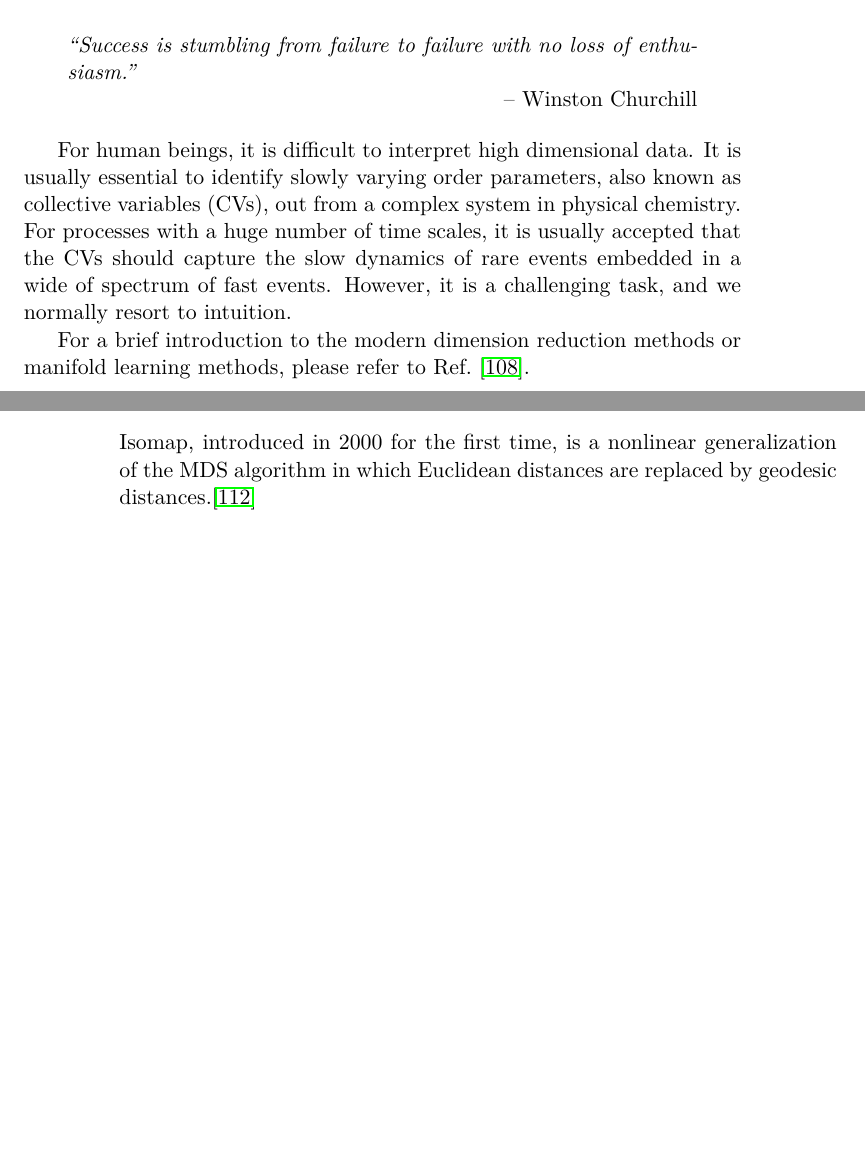
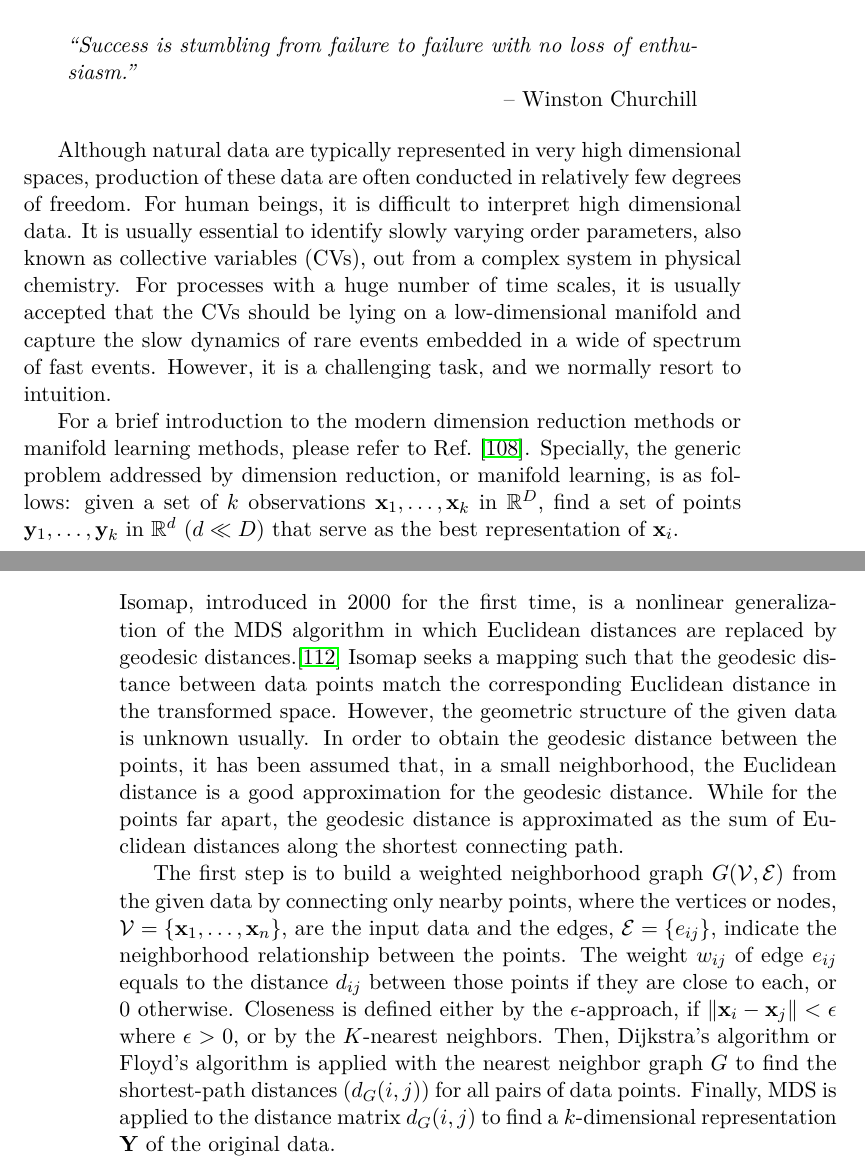
Before and after one commit to samuelymei/freeenergy, a LaTeX thesis (freeenergy.tex, which reads chapters/Isomap.tex, chapters/dimensionreduction.tex): two parts of pages 125 and 134 of 160, joined at a grey line, cut so that both start at the same text, the shorter picture padded with empty space. The pictures show the PDF file freeenergy.pdf that the author committed with the source.

Commit message:
Isomap v. 1.0

```diff
--- a/chapters/Isomap.tex
+++ b/chapters/Isomap.tex
@@ -1,3 +1,5 @@
 % !TeX spellcheck = en_US
 \section{Isometric Feature Mapping (Isomap)\label{Sec:DR:Isomap}}
-Isomap, introduced in 2000 for the first time, is a nonlinear generalization of the MDS algorithm in which Euclidean distances are replaced by geodesic distances.\cite{TenenhaumScience2000}
+Isomap, introduced in 2000 for the first time, is a nonlinear generalization of the MDS algorithm in which Euclidean distances are replaced by geodesic distances.\cite{TenenhaumScience2000} Isomap seeks a mapping such that the geodesic distance between data points match the corresponding Euclidean distance in the transformed space. However, the geometric structure of the given data is unknown usually. In order to obtain the geodesic distance between the points, it has been assumed that, in a small neighborhood, the Euclidean distance is a good approximation for the geodesic distance. While for the points far apart, the geodesic distance is approximated as the sum of Euclidean distances along the shortest connecting path.
+
+The first step is to build a weighted neighborhood graph $G(\mathcal{V},\mathcal{E})$ from the given data by connecting only nearby points, where the vertices or nodes, $\mathcal{V}=\{\mathbf{x}_1,\dots,\mathbf{x}_n\}$, are the input data and the edges, $\mathcal{E}=\{e_{ij}\}$, indicate the neighborhood relationship between the points. The weight $w_{ij}$ of edge $e_{ij}$ equals to the distance $d_{ij}$ between those points if they are close to each, or $0$ otherwise. Closeness is defined either by the $\epsilon$-approach, if $\lVert\mathbf{x}_i-\mathbf{x}_j\rVert<\epsilon$ where $\epsilon >0$, or by the $K$-nearest neighbors. Then, Dijkstra’s algorithm or Floyd's algorithm is applied with the nearest neighbor graph $G$ to find the shortest-path distances ($d_G(i,j)$) for all pairs of data points. Finally, MDS is applied to the distance matrix $d_G(i,j)$ to find a $k$-dimensional representation $\mathbf{Y}$ of the original data.
--- a/chapters/dimensionreduction.tex
+++ b/chapters/dimensionreduction.tex
@@ -3,9 +3,10 @@
 	}
 	``Success is stumbling from failure to failure with no loss of enthusiasm.''
 \end{chapquote}
-For human beings, it is difficult to interpret high dimensional data. It is usually essential to identify slowly varying order parameters, also known as collective variables (CVs), out from a complex system in physical chemistry. For processes with a huge number of time scales, it is usually accepted that the CVs should capture the slow dynamics of rare events embedded in a wide of spectrum of fast events. However, it is a challenging task, and we normally resort to intuition.
+Although natural data are typically represented in very high dimensional spaces, production of these data are often conducted in relatively few degrees of freedom. For human beings, it is difficult to interpret high dimensional data. It is usually essential to identify slowly varying order parameters, also known as collective variables (CVs), out from a complex system in physical chemistry. For processes with a huge number of time scales, it is usually accepted that the CVs should be lying on a low-dimensional manifold and capture the slow dynamics of rare events embedded in a wide of spectrum of fast events. However, it is a challenging task, and we normally resort to intuition.
 
-For a brief introduction to the modern dimension reduction methods or manifold learning methods, please refer to Ref.~\cite{IzamanWIREsCS2012}.
+For a brief introduction to the modern dimension reduction methods or manifold learning methods, please refer to Ref.~\cite{IzamanWIREsCS2012}. Specially, the generic problem addressed by dimension reduction, or manifold learning, is as follows: given a set of $k$ observations $\mathbf{x}_1,\dots,\mathbf{x}_k$ in $\mathbb{R}^D$, find a set of points $\mathbf{y}_1,\dots,\mathbf{y}_k$ in $\mathbb{R}^d$ ($d\ll D$) that serve as the best representation of $\mathbf{x}_i$.
+
 \clearpage
 \input {chapters/PCA.tex}
 \clearpage
```
Also changed, not shown: figures/dos.pdf (added), freeenergy.pdf.
